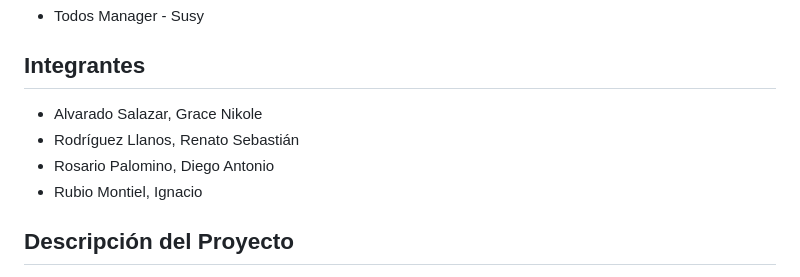
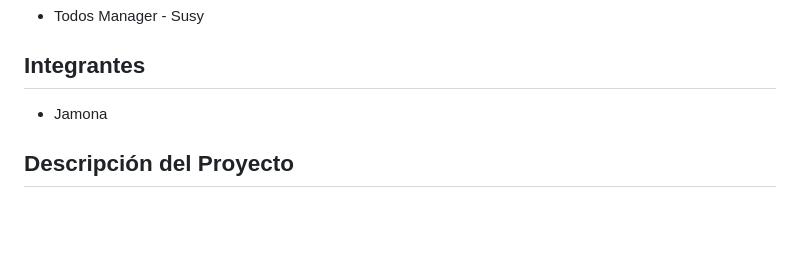
Before and after one commit to Hammonne/to-do-api, a Markdown page: README.md, the part around the change. GitHub-like rendering; blank space fills up the shorter version.

```diff
--- a/README.md
+++ b/README.md
@@ -5,10 +5,7 @@
 - Todos Manager - Susy
 
 ## Integrantes
-- Alvarado Salazar, Grace Nikole
-- Rodríguez Llanos, Renato Sebastián
-- Rosario Palomino, Diego Antonio
-- Rubio Montiel, Ignacio
+- Jamona
 
 ## Descripción del Proyecto
 - Todos Manager - Susy, tiene como objetivo principal ser una
```
